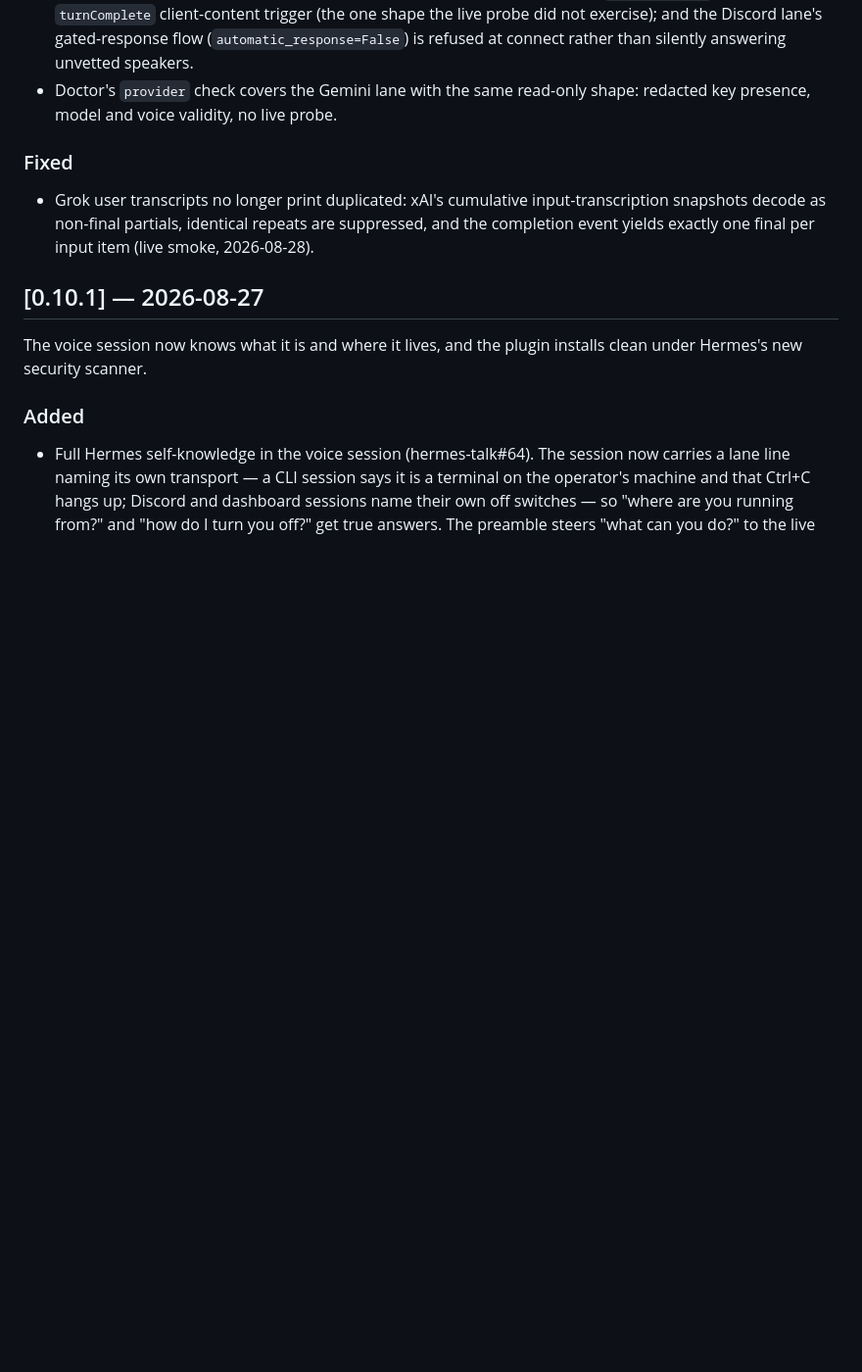
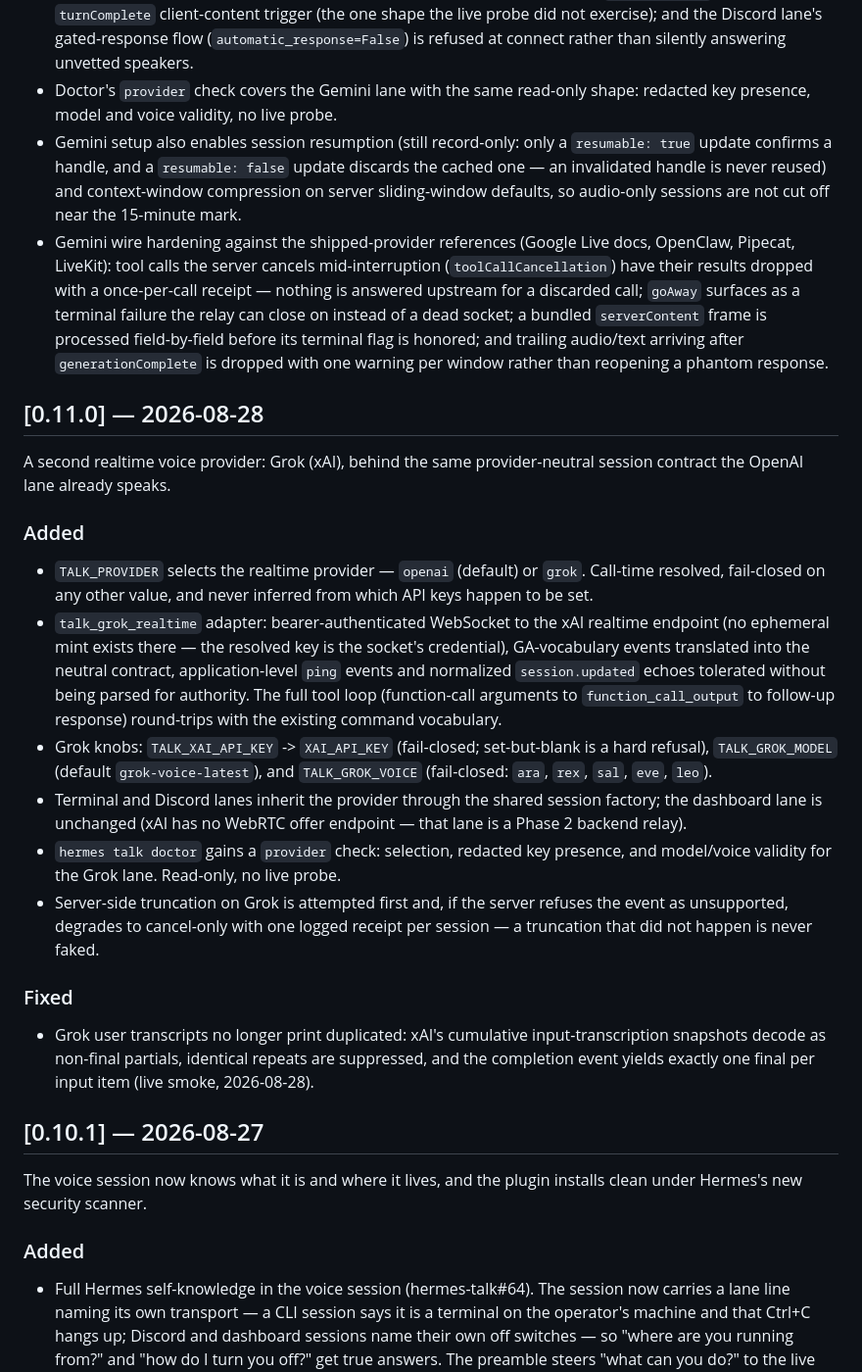
Before and after one commit to TheSmokeDev/hermes-talk, a Markdown page: CHANGELOG.md, the part around one of its changes. Shown at 98% size. Rendered like a GitHub page; blank space fills up the shorter version.

Commit message:
docs: Gemini entries move to a 0.12.0 unreleased section after the 0.11.0 release

```diff
--- a/CHANGELOG.md
+++ b/CHANGELOG.md
@@ -66,6 +48,49 @@ same provider-neutral session contract the OpenAI lane already speaks.
   rather than silently answering unvetted speakers.
 - Doctor's `provider` check covers the Gemini lane with the same read-only
   shape: redacted key presence, model and voice validity, no live probe.
+- Gemini setup also enables session resumption (still record-only: only a
+  `resumable: true` update confirms a handle, and a `resumable: false`
+  update discards the cached one — an invalidated handle is never reused)
+  and context-window compression on server sliding-window defaults, so
+  audio-only sessions are not cut off near the 15-minute mark.
+- Gemini wire hardening against the shipped-provider references (Google Live
+  docs, OpenClaw, Pipecat, LiveKit): tool calls the server cancels
+  mid-interruption (`toolCallCancellation`) have their results dropped with
+  a once-per-call receipt — nothing is answered upstream for a discarded
+  call; `goAway` surfaces as a terminal failure the relay can close on
+  instead of a dead socket; a bundled `serverContent` frame is processed
+  field-by-field before its terminal flag is honored; and trailing
+  audio/text arriving after `generationComplete` is dropped with one
+  warning per window rather than reopening a phantom response.
+
+## [0.11.0] — 2026-08-28
+
+A second realtime voice provider: Grok (xAI), behind the same
+provider-neutral session contract the OpenAI lane already speaks.
+
+### Added
+- `TALK_PROVIDER` selects the realtime provider — `openai` (default) or
+  `grok`. Call-time resolved, fail-closed on any other value, and never
+  inferred from which API keys happen to be set.
+- `talk_grok_realtime` adapter: bearer-authenticated WebSocket to the xAI
+  realtime endpoint (no ephemeral mint exists there — the resolved key is the
+  socket's credential), GA-vocabulary events translated into the neutral
+  contract, application-level `ping` events and normalized `session.updated`
+  echoes tolerated without being parsed for authority. The full tool loop
+  (function-call arguments to `function_call_output` to follow-up response)
+  round-trips with the existing command vocabulary.
+- Grok knobs: `TALK_XAI_API_KEY` -> `XAI_API_KEY` (fail-closed; set-but-blank
+  is a hard refusal), `TALK_GROK_MODEL` (default `grok-voice-latest`), and
+  `TALK_GROK_VOICE` (fail-closed: `ara`, `rex`, `sal`, `eve`, `leo`).
+- Terminal and Discord lanes inherit the provider through the shared session
+  factory; the dashboard lane is unchanged (xAI has no WebRTC offer endpoint
+  — that lane is a Phase 2 backend relay).
+- `hermes talk doctor` gains a `provider` check: selection, redacted key
+  presence, and model/voice validity for the Grok lane. Read-only, no live
+  probe.
+- Server-side truncation on Grok is attempted first and, if the server
+  refuses the event as unsupported, degrades to cancel-only with one logged
+  receipt per session — a truncation that did not happen is never faked.
 
 ### Fixed
 - Grok user transcripts no longer print duplicated: xAI's cumulative
```
Also changed, not shown: other parts of CHANGELOG.md (+7 -25 lines).
